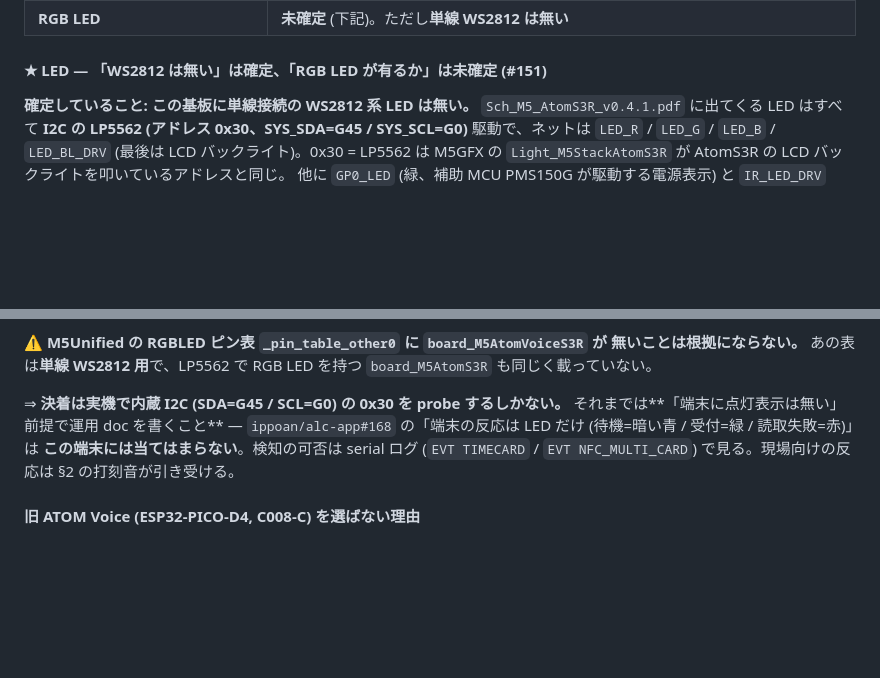
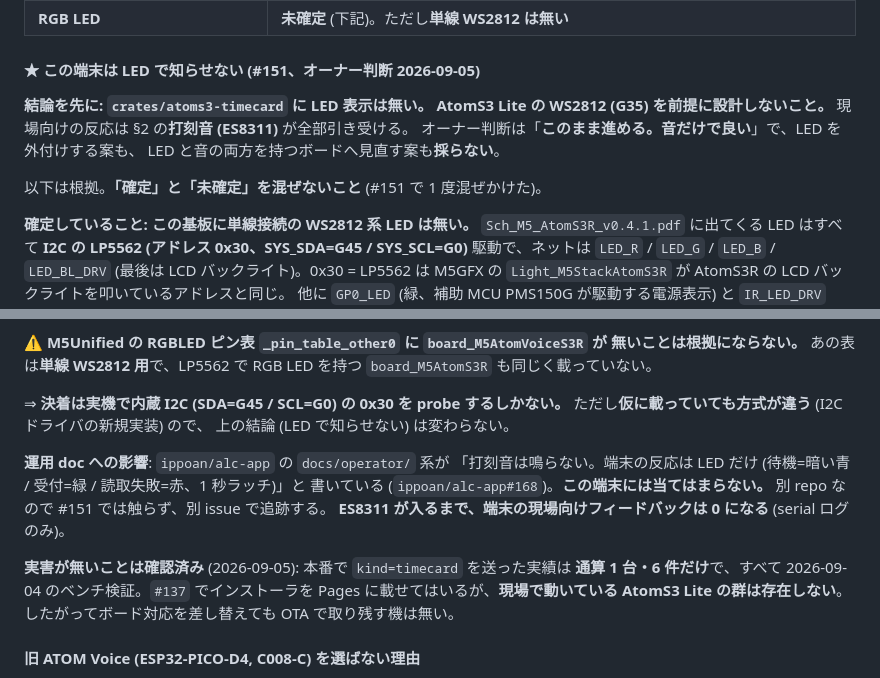
Before and after one commit to ippoan/alc-app-s3, a Markdown page: plan/standing-devices.md, 2 parts joined by grey strips. Drawn GitHub-style; blank space fills up the shorter version.

Commit message:
docs(plan): 「この端末は LED で知らせない」を §3.1 の結論として先頭に置く
ピン表に LED の記載が無いだけだと「書き忘れ」とも読めるため、次の世代が
AtomS3 Lite の WS2812 (G35) を前提に設計しないよう、結論を先に書く。
オーナー判断 (2026-09-05)「このまま進める。音だけで良い」も残す。

配備実績も併記した: 本番で kind=timecard を送った実績は通算 1 台・6 件、
すべて 2026-09-04 のベンチ検証で、現場稼働中の AtomS3 Lite は存在しない。
ボード対応の差し替えで OTA に取り残される機は無い。

ES8311 が入るまで端末の現場向けフィードバックが 0 になること、および
ippoan/alc-app の運用 doc が「反応は LED だけ」と書いていて別 issue の
追跡が要ることも記録した (別 repo なのでここでは触らない)。

Refs #151, #137

Co-Authored-By: Claude Opus 5 <noreply@anthropic.com>

```diff
--- a/plan/standing-devices.md
+++ b/plan/standing-devices.md
@@ -201,7 +201,15 @@ CoreS3 で踏んだ罠 (issue #102) は ES8311 でもそのまま効く見込み
 | 底面バス (**推定**) | J5 = 3V3/G5/G6/G7/G8、J6 = G39/G38/5V/GND → PoE Base の W5500 SPI (`atoms3-print` 実績: SCLK=G5 / MISO=G7 / MOSI=G8 / CS=G6)。**根拠は AtomS3R の回路図。下記** |
 | **RGB LED** | **未確定** (下記)。ただし**単線 WS2812 は無い** |
 
-#### ★ LED — 「WS2812 は無い」は確定、「RGB LED が有るか」は未確定 (#151)
+#### ★ この端末は LED で知らせない (#151、オーナー判断 2026-09-05)
+
+**結論を先に: `crates/atoms3-timecard` に LED 表示は無い。**
+**AtomS3 Lite の WS2812 (G35) を前提に設計しないこと。**
+現場向けの反応は §2 の**打刻音 (ES8311)** が全部引き受ける。
+オーナー判断は「**このまま進める。音だけで良い**」で、LED を外付けする案も、
+LED と音の両方を持つボードへ見直す案も**採らない**。
+
+以下は根拠。**「確定」と「未確定」を混ぜないこと** (#151 で 1 度混ぜかけた)。
 
 **確定していること: この基板に単線接続の WS2812 系 LED は無い。**
 `Sch_M5_AtomS3R_v0.4.1.pdf` に出てくる LED はすべて **I2C の LP5562
@@ -225,10 +233,19 @@ CoreS3 で踏んだ罠 (issue #102) は ES8311 でもそのまま効く見込み
 `board_M5AtomS3R` も同じく載っていない。
 
 ⇒ **決着は実機で内蔵 I2C (SDA=G45 / SCL=G0) の 0x30 を probe するしかない。**
-それまでは**「端末に点灯表示は無い」前提で運用 doc を書くこと** —
-`ippoan/alc-app#168` の「端末の反応は LED だけ (待機=暗い青 / 受付=緑 / 読取失敗=赤)」は
-**この端末には当てはまらない**。検知の可否は serial ログ
-(`EVT TIMECARD` / `EVT NFC_MULTI_CARD`) で見る。現場向けの反応は §2 の打刻音が引き受ける。
+ただし**仮に載っていても方式が違う** (I2C ドライバの新規実装) ので、
+上の結論 (LED で知らせない) は変わらない。
+
+**運用 doc への影響**: `ippoan/alc-app` の `docs/operator/` 系が
+「打刻音は鳴らない。端末の反応は LED だけ (待機=暗い青 / 受付=緑 / 読取失敗=赤、1 秒ラッチ)」と
+書いている (`ippoan/alc-app#168`)。**この端末には当てはまらない。**
+別 repo なので #151 では触らず、別 issue で追跡する。
+**ES8311 が入るまで、端末の現場向けフィードバックは 0 になる** (serial ログのみ)。
+
+**実害が無いことは確認済み** (2026-09-05): 本番で `kind=timecard` を送った実績は
+**通算 1 台・6 件だけ**で、すべて 2026-09-04 のベンチ検証。`#137` でインストーラを
+Pages に載せてはいるが、**現場で動いている AtomS3 Lite の群は存在しない**。
+したがってボード対応を差し替えても OTA で取り残す機は無い。
 
 #### 旧 ATOM Voice (ESP32-PICO-D4, C008-C) を選ばない理由
 
```
